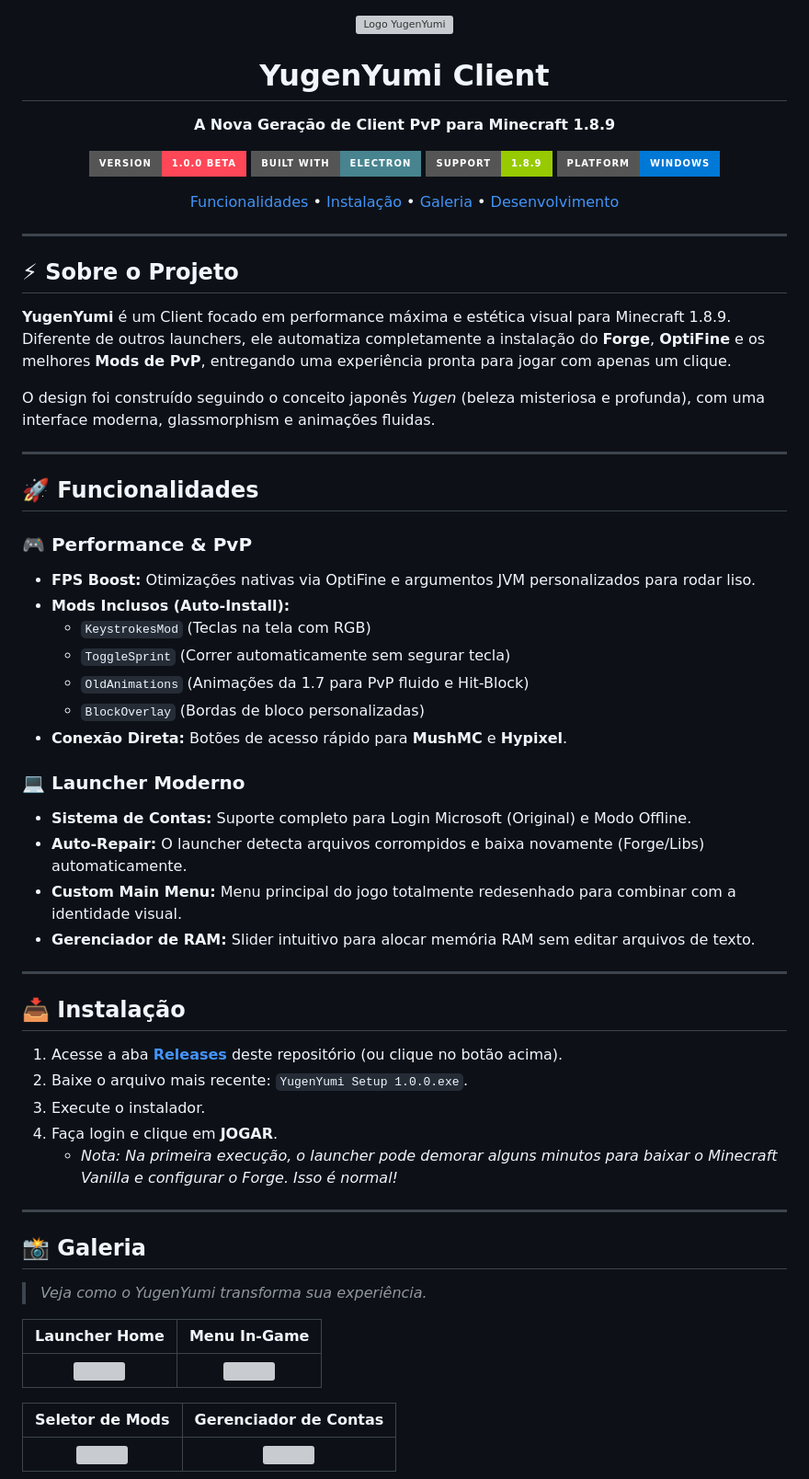
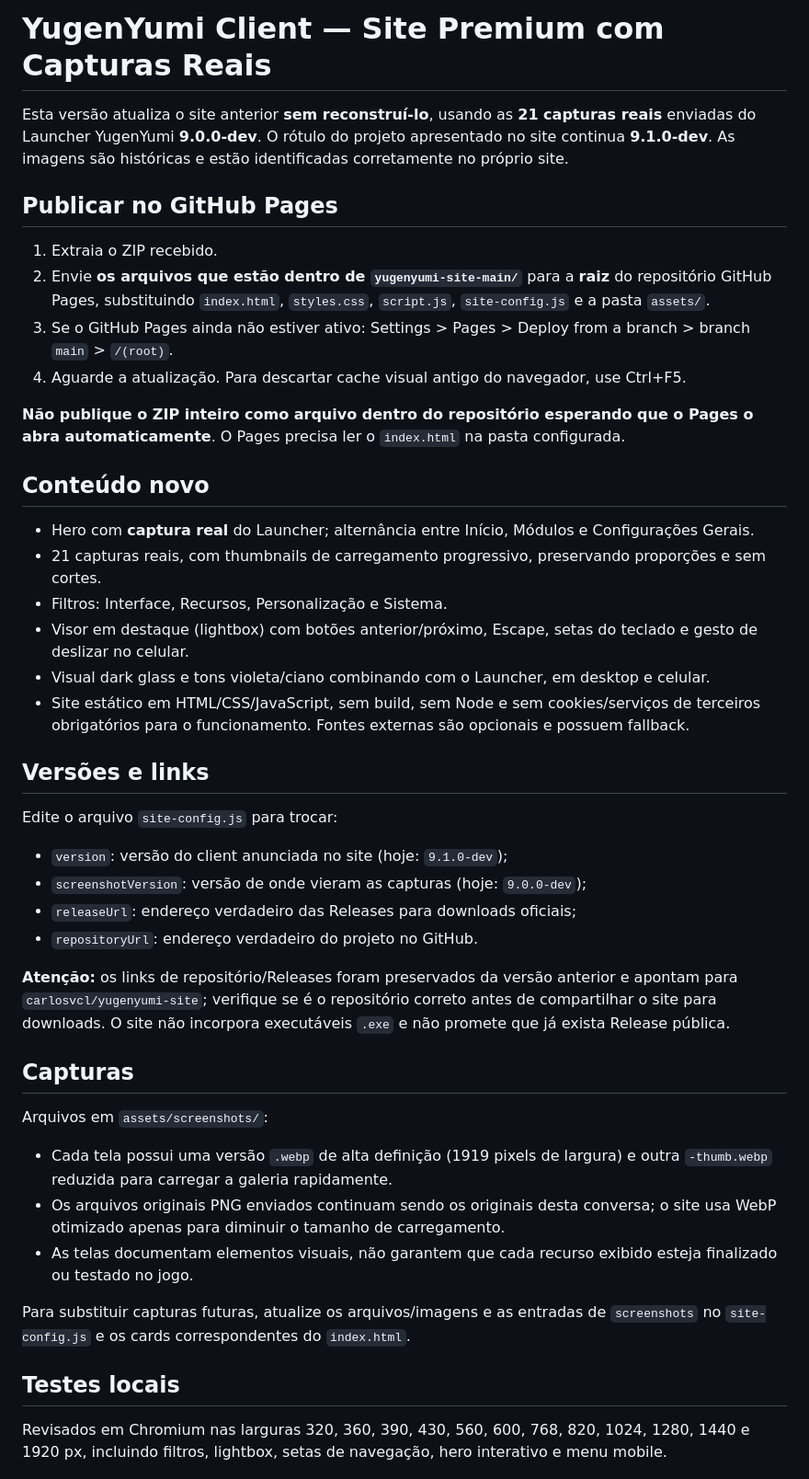
Before and after one commit to carlosvcl/yugenyumi-site, a Markdown page: README.md, the part around one of its changes. Shown at 92% size. Drawn GitHub-style; badges without logos; grey boxes are pictures that could not be loaded.

```diff
--- a/README.md
+++ b/README.md
@@ -1,73 +1,47 @@
-<div align="center">
+# YugenYumi Client — Site Premium com Capturas Reais
 
-  <img src="https://raw.githubusercontent.com/carlosvcl/yugen-files/main/assets/minecraft.png" alt="Logo YugenYumi" width="350" />
+Esta versão atualiza o site anterior **sem reconstruí-lo**, usando as **21 capturas reais** enviadas do Launcher YugenYumi **9.0.0-dev**. O rótulo do projeto apresentado no site continua **9.1.0-dev**. As imagens são históricas e estão identificadas corretamente no próprio site.
 
-  # YugenYumi Client
+## Publicar no GitHub Pages
 
-  **A Nova Geração de Client PvP para Minecraft 1.8.9**
+1. Extraia o ZIP recebido.
+2. Envie **os arquivos que estão dentro de `yugenyumi-site-main/`** para a **raiz** do repositório GitHub Pages, substituindo `index.html`, `styles.css`, `script.js`, `site-config.js` e a pasta `assets/`.
+3. Se o GitHub Pages ainda não estiver ativo: Settings > Pages > Deploy from a branch > branch `main` > `/(root)`.
+4. Aguarde a atualização. Para descartar cache visual antigo do navegador, use Ctrl+F5.
 
-  [![Version](https://img.shields.io/badge/version-1.0.0%20Beta-ff4757?style=for-the-badge&logo=appveyor)](https://github.com/carlosvcl/yugenyumi-site/releases)
-  [![Electron](https://img.shields.io/badge/Built%20With-Electron-47848F?style=for-the-badge&logo=electron)](https://www.electronjs.org/)
-  [![Minecraft](https://img.shields.io/badge/Support-1.8.9-green?style=for-the-badge&logo=minecraft)](https://minecraft.net)
-  [![Windows](https://img.shields.io/badge/Platform-Windows-0078D6?style=for-the-badge&logo=windows)](https://microsoft.com)
+**Não publique o ZIP inteiro como arquivo dentro do repositório esperando que o Pages o abra automaticamente**. O Pages precisa ler o `index.html` na pasta configurada.
 
-  <p align="center">
-    <a href="#-funcionalidades">Funcionalidades</a> •
-    <a href="#-instalação">Instalação</a> •
-    <a href="#-galeria">Galeria</a> •
-    <a href="#-desenvolvimento">Desenvolvimento</a>
-  </p>
+## Conteúdo novo
 
-</div>
+- Hero com **captura real** do Launcher; alternância entre Início, Módulos e Configurações Gerais.
+- 21 capturas reais, com thumbnails de carregamento progressivo, preservando proporções e sem cortes.
+- Filtros: Interface, Recursos, Personalização e Sistema.
+- Visor em destaque (lightbox) com botões anterior/próximo, Escape, setas do teclado e gesto de deslizar no celular.
+- Visual dark glass e tons violeta/ciano combinando com o Launcher, em desktop e celular.
+- Site estático em HTML/CSS/JavaScript, sem build, sem Node e sem cookies/serviços de terceiros obrigatórios para o funcionamento. Fontes externas são opcionais e possuem fallback.
 
----
+## Versões e links
 
-## ⚡ Sobre o Projeto
+Edite o arquivo `site-config.js` para trocar:
 
-**YugenYumi** é um Client focado em performance máxima e estética visual para Minecraft 1.8.9. Diferente de outros launchers, ele automatiza completamente a instalação do **Forge**, **OptiFine** e os melhores **Mods de PvP**, entregando uma experiência pronta para jogar com apenas um clique.
+- `version`: versão do client anunciada no site (hoje: `9.1.0-dev`);
+- `screenshotVersion`: versão de onde vieram as capturas (hoje: `9.0.0-dev`);
+- `releaseUrl`: endereço verdadeiro das Releases para downloads oficiais;
+- `repositoryUrl`: endereço verdadeiro do projeto no GitHub.
 
-O design foi construído seguindo o conceito japonês *Yugen* (beleza misteriosa e profunda), com uma interface moderna, glassmorphism e animações fluidas.
+**Atenção:** os links de repositório/Releases foram preservados da versão anterior e apontam para `carlosvcl/yugenyumi-site`; verifique se é o repositório correto antes de compartilhar o site para downloads. O site não incorpora executáveis `.exe` e não promete que já exista Release pública.
 
----
+## Capturas
 
-## 🚀 Funcionalidades
+Arquivos em `assets/screenshots/`:
 
-### 🎮 Performance & PvP
-* **FPS Boost:** Otimizações nativas via OptiFine e argumentos JVM personalizados para rodar liso.
-* **Mods Inclusos (Auto-Install):**
-    * `KeystrokesMod` (Teclas na tela com RGB)
-    * `ToggleSprint` (Correr automaticamente sem segurar tecla)
-    * `OldAnimations` (Animações da 1.7 para PvP fluido e Hit-Block)
-    * `BlockOverlay` (Bordas de bloco personalizadas)
-* **Conexão Direta:** Botões de acesso rápido para **MushMC** e **Hypixel**.
+- Cada tela possui uma versão `.webp` de alta definição (1919 pixels de largura) e outra `-thumb.webp` reduzida para carregar a galeria rapidamente.
+- Os arquivos originais PNG enviados continuam sendo os originais desta conversa; o site usa WebP otimizado apenas para diminuir o tamanho de carregamento.
+- As telas documentam elementos visuais, não garantem que cada recurso exibido esteja finalizado ou testado no jogo.
 
-### 💻 Launcher Moderno
-* **Sistema de Contas:** Suporte completo para Login Microsoft (Original) e Modo Offline.
-* **Auto-Repair:** O launcher detecta arquivos corrompidos e baixa novamente (Forge/Libs) automaticamente.
-* **Custom Main Menu:** Menu principal do jogo totalmente redesenhado para combinar com a identidade visual.
-* **Gerenciador de RAM:** Slider intuitivo para alocar memória RAM sem editar arquivos de texto.
+Para substituir capturas futuras, atualize os arquivos/imagens e as entradas de `screenshots` no `site-config.js` e os cards correspondentes do `index.html`.
 
----
+## Testes locais
 
-## 📥 Instalação
+Revisados em Chromium nas larguras 320, 360, 390, 430, 560, 600, 768, 820, 1024, 1280, 1440 e 1920 px, incluindo filtros, lightbox, setas de navegação, hero interativo e menu mobile.
 
-1.  Acesse a aba **[Releases](../../releases)** deste repositório (ou clique no botão acima).
-2.  Baixe o arquivo mais recente: `YugenYumi Setup 1.0.0.exe`.
-3.  Execute o instalador.
-4.  Faça login e clique em **JOGAR**.
-    * *Nota: Na primeira execução, o launcher pode demorar alguns minutos para baixar o Minecraft Vanilla e configurar o Forge. Isso é normal!*
-
----
-
-## 📸 Galeria
-
-> *Veja como o YugenYumi transforma sua experiência.*
-
-| Launcher Home | Menu In-Game |
-|:---:|:---:|
-| <img src="https://github.com/carlosvcl/yugenyumi-site/blob/main/launcher.png?raw=true" width="400"> | <img src="https://github.com/carlosvcl/yugenyumi-site/blob/main/logado.png?raw=true" width="400"> |
-
-| Seletor de Mods | Gerenciador de Contas |
-|:---:|:---:|
-| <img src="https://github.com/carlosvcl/yugenyumi-site/blob/main/modulos.png?raw=true" width="400"> | <img src="https://github.com/carlosvcl/yugenyumi-site/blob/main/mine.png?raw=true" width="400"> |
-
```
Also changed, not shown: other parts of README.md (+1 -21 lines).
